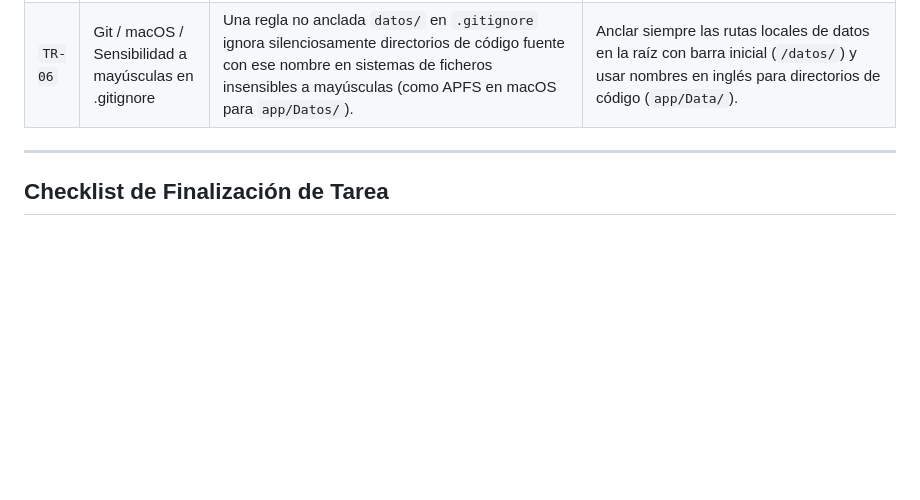
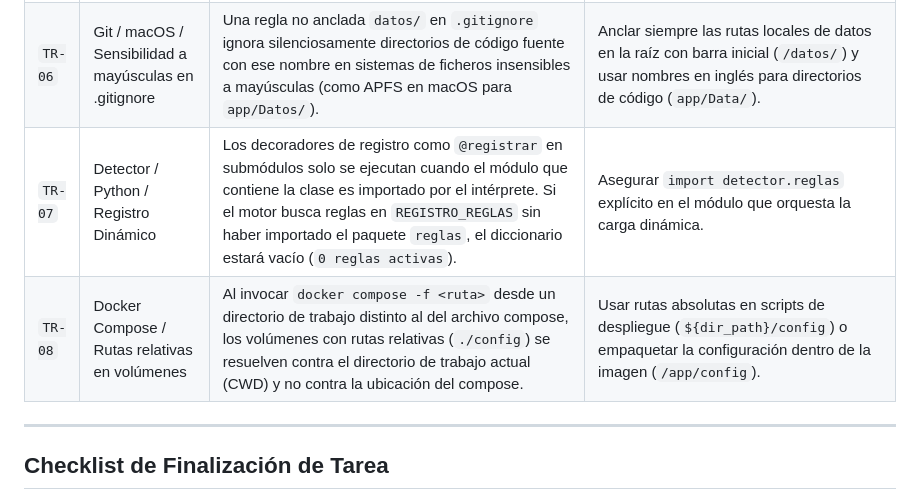
Before and after one commit to raupulus/andalucia-mesh, a Markdown page: AGENTS.md, the part around the change. Drawn GitHub-style; blank space fills up the shorter version.

```diff
--- a/AGENTS.md
+++ b/AGENTS.md
@@ -247,6 +247,8 @@ El repositorio contiene muchas aplicaciones independientes. **No se carga toda l
 | `TR-04` | Ingesta / aiomqtt / Python | En `aiomqtt>=2.0`, el parámetro para el identificador de cliente en `Client()` se denomina `identifier`, no `client_id` (utilizar `client_id` lanza `TypeError: Client.__init__() got an unexpected keyword argument 'client_id'`). | Pasar siempre `identifier="<nombre>"` al instanciar `aiomqtt.Client`. |
 | `TR-05` | Portal / Laravel / Cloudflare SSL | Si Nginx redirige incondicionalmente HTTP a HTTPS en el origen mientras Cloudflare está en modo Flexible/Universal conectando por HTTP (puerto 80), se produce un bucle infinito de redirecciones (`ERR_TOO_MANY_REDIRECTS`). | Nginx en el host debe proxificar tanto el puerto 80 como el 443 al upstream de Laravel (`127.0.0.1:8100`), y Laravel debe confiar en proxies (`$middleware->trustProxies(at: '*')`) y forzar esquema HTTPS (`URL::forceScheme('https')`) para generar URLs absolutas seguras sin bucles. |
 | `TR-06` | Git / macOS / Sensibilidad a mayúsculas en .gitignore | Una regla no anclada `datos/` en `.gitignore` ignora silenciosamente directorios de código fuente con ese nombre en sistemas de ficheros insensibles a mayúsculas (como APFS en macOS para `app/Datos/`). | Anclar siempre las rutas locales de datos en la raíz con barra inicial (`/datos/`) y usar nombres en inglés para directorios de código (`app/Data/`). |
+| `TR-07` | Detector / Python / Registro Dinámico | Los decoradores de registro como `@registrar` en submódulos solo se ejecutan cuando el módulo que contiene la clase es importado por el intérprete. Si el motor busca reglas en `REGISTRO_REGLAS` sin haber importado el paquete `reglas`, el diccionario estará vacío (`0 reglas activas`). | Asegurar `import detector.reglas` explícito en el módulo que orquesta la carga dinámica. |
+| `TR-08` | Docker Compose / Rutas relativas en volúmenes | Al invocar `docker compose -f <ruta>` desde un directorio de trabajo distinto al del archivo compose, los volúmenes con rutas relativas (`./config`) se resuelven contra el directorio de trabajo actual (CWD) y no contra la ubicación del compose. | Usar rutas absolutas en scripts de despliegue (`${dir_path}/config`) o empaquetar la configuración dentro de la imagen (`/app/config`). |
 
 ---
 
```
Also changed, not shown: docs/info/README.md (+1 -1 lines), docs/info/decisiones-tecnicas.md (+3 -0 lines).
